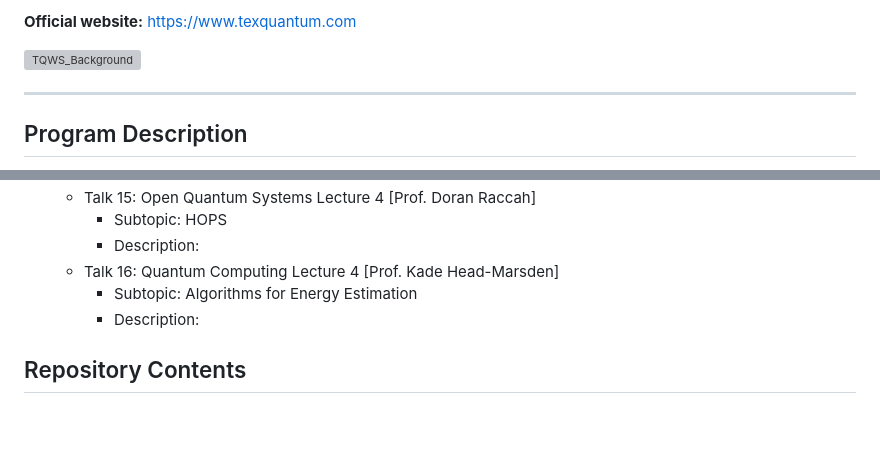
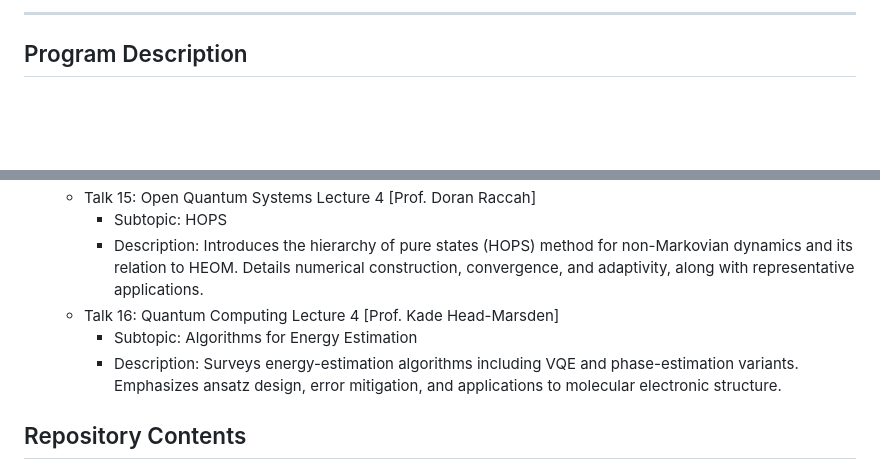
Before and after one commit to digbennett/TexasQuantumWinterSchool, a Markdown page: README.md, 2 parts joined by grey strips. Drawn GitHub-style; blank space fills up the shorter version; grey boxes are pictures that could not be loaded.

```diff
--- a/README.md
+++ b/README.md
@@ -5,9 +17,5 @@ quantum systems and quantum information in the chemical sciences.
 
-**Official website:** https://www.texquantum.com
-
-![TQWS_Background](/TQWS_Background.jpg)
-
----
+<hr/>
 
 ## Program Description
 
@@ -97,9 +135,13 @@ information, and chemical physics.
   * Talk 15: Open Quantum Systems Lecture 4 [Prof. Doran Raccah]
     * Subtopic: HOPS
-    * Description:
+    * Description: Introduces the hierarchy of pure states (HOPS) method for
+    non-Markovian dynamics and its relation to HEOM. Details numerical construction,
+    convergence, and adaptivity, along with representative applications.
   * Talk 16: Quantum Computing Lecture 4 [Prof. Kade Head-Marsden]
     * Subtopic: Algorithms for Energy Estimation
-    * Description:
+    * Description: Surveys energy-estimation algorithms including VQE and
+    phase-estimation variants. Emphasizes ansatz design, error mitigation, and
+    applications to molecular electronic structure.
 
 ## Repository Contents
 Top-level folders are organized by topic; each topic contains per‑lecture subfolders
```
Also changed, not shown: other parts of README.md (+61 -19 lines).
